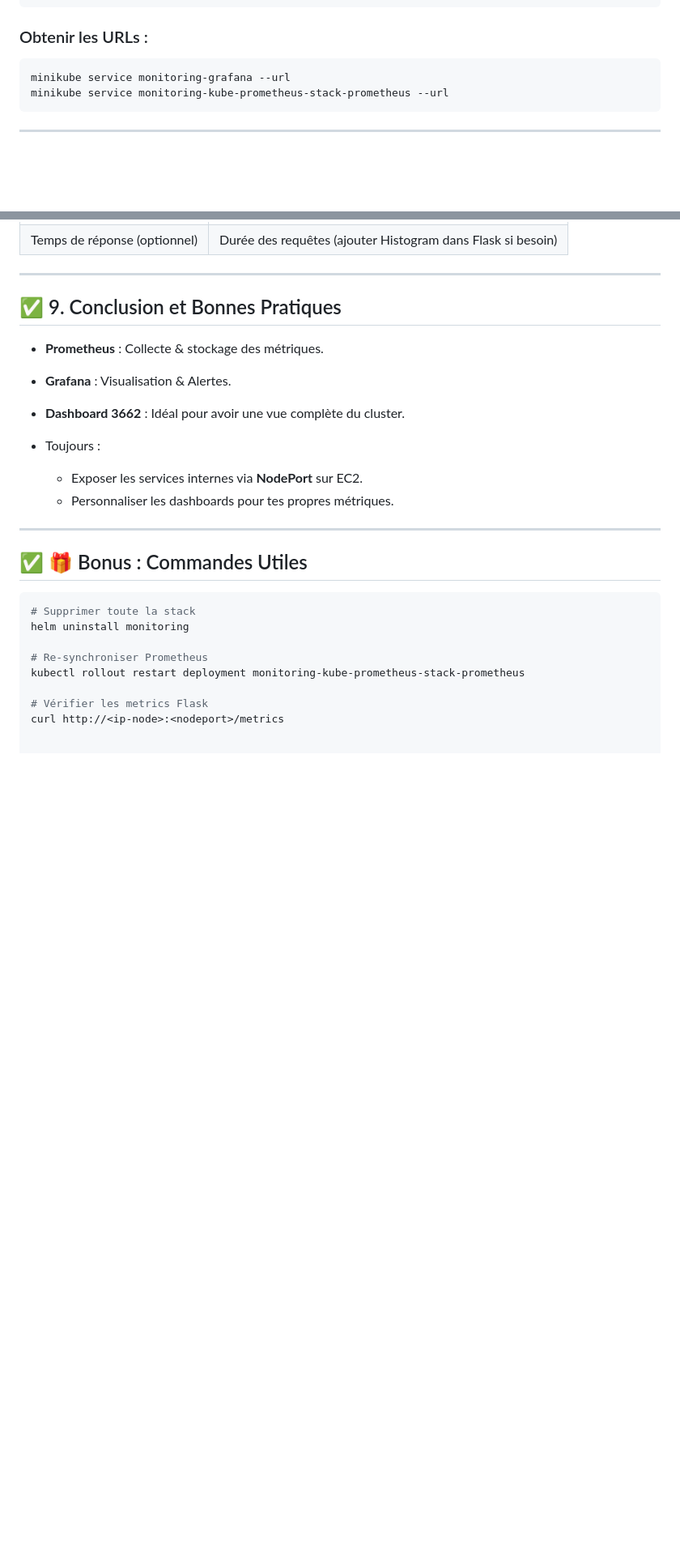
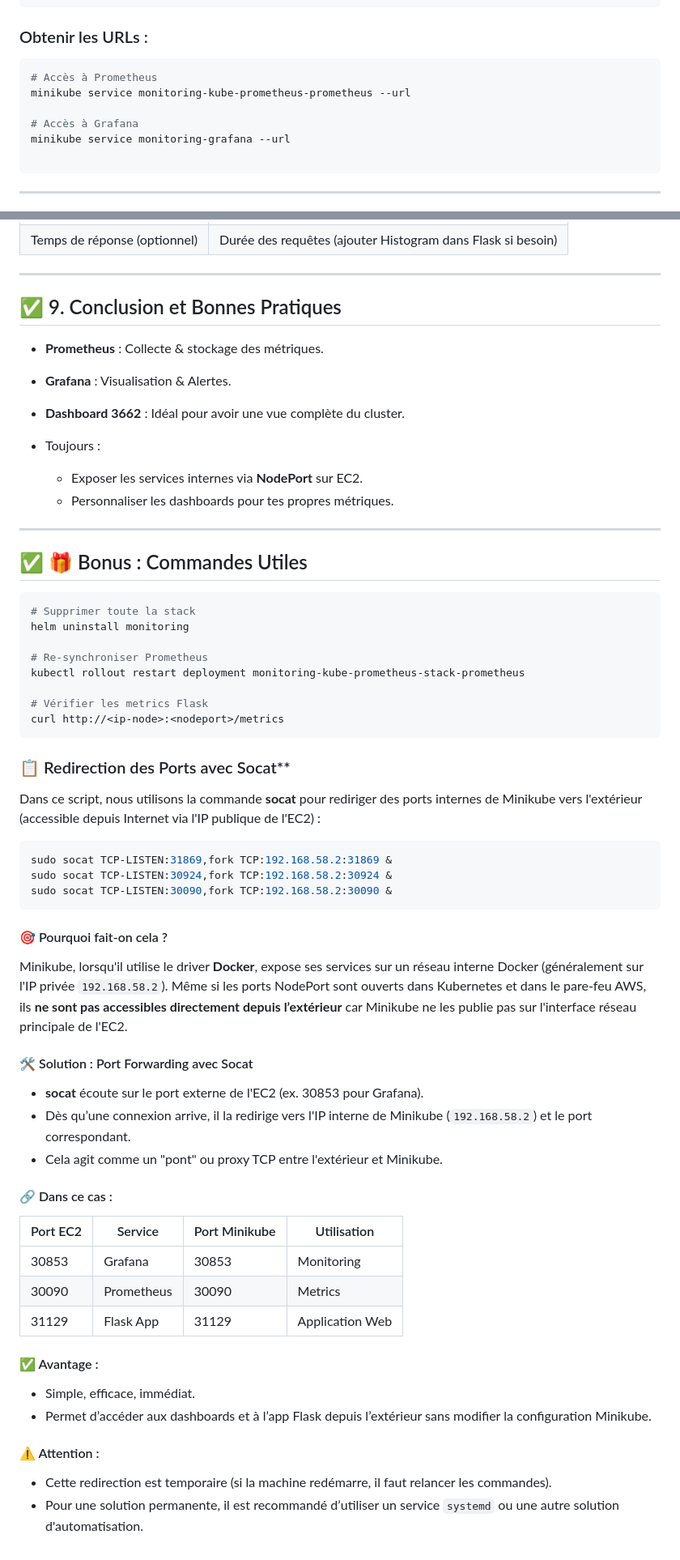
Before and after one commit to donaldte/Formation-Devops, a Markdown page: kubernetes/prometheus et graphana/readme.md, 2 parts joined by grey strips. Shown at 81% size. Rendered like a GitHub page; blank space fills up the shorter version.

````diff
--- a/kubernetes/prometheus et graphana/readme.md
+++ b/kubernetes/prometheus et graphana/readme.md
@@ -174,8 +174,12 @@ helm upgrade --install monitoring prometheus-community/kube-prometheus-stack \
 ### Obtenir les URLs :
 
 ```bash
+# Accès à Prometheus
+minikube service monitoring-kube-prometheus-prometheus --url
+
+# Accès à Grafana
 minikube service monitoring-grafana --url
-minikube service monitoring-kube-prometheus-stack-prometheus --url
+
 ```
 
 ---
@@ -253,3 +257,45 @@ kubectl rollout restart deployment monitoring-kube-prometheus-stack-prometheus
 
 # Vérifier les metrics Flask
 curl http://<ip-node>:<nodeport>/metrics
+```
+
+
+
+### 📋 Redirection des Ports avec Socat**
+
+Dans ce script, nous utilisons la commande **socat** pour rediriger des ports internes de Minikube vers l'extérieur (accessible depuis Internet via l'IP publique de l'EC2) :
+
+```bash
+sudo socat TCP-LISTEN:31869,fork TCP:192.168.58.2:31869 &
+sudo socat TCP-LISTEN:30924,fork TCP:192.168.58.2:30924 &
+sudo socat TCP-LISTEN:30090,fork TCP:192.168.58.2:30090 &
+```
+
+#### 🎯 Pourquoi fait-on cela ?
+
+Minikube, lorsqu'il utilise le driver **Docker**, expose ses services sur un réseau interne Docker (généralement sur l'IP privée `192.168.58.2`).
+Même si les ports NodePort sont ouverts dans Kubernetes et dans le pare-feu AWS, ils **ne sont pas accessibles directement depuis l’extérieur** car Minikube ne les publie pas sur l'interface réseau principale de l'EC2.
+
+#### 🛠️ Solution : Port Forwarding avec Socat
+
+* **socat** écoute sur le port externe de l'EC2 (ex. 30853 pour Grafana).
+* Dès qu’une connexion arrive, il la redirige vers l'IP interne de Minikube (`192.168.58.2`) et le port correspondant.
+* Cela agit comme un "pont" ou proxy TCP entre l'extérieur et Minikube.
+
+#### 🔗 Dans ce cas :
+
+| Port EC2 | Service    | Port Minikube | Utilisation     |
+| -------- | ---------- | ------------- | --------------- |
+| 30853    | Grafana    | 30853         | Monitoring      |
+| 30090    | Prometheus | 30090         | Metrics         |
+| 31129    | Flask App  | 31129         | Application Web |
+
+#### ✅ Avantage :
+
+* Simple, efficace, immédiat.
+* Permet d’accéder aux dashboards et à l’app Flask depuis l’extérieur sans modifier la configuration Minikube.
+
+#### ⚠️ Attention :
+
+* Cette redirection est temporaire (si la machine redémarre, il faut relancer les commandes).
+* Pour une solution permanente, il est recommandé d’utiliser un service `systemd` ou une autre solution d'automatisation.
````
Also changed, not shown: kubernetes/custom-resources/readme.md (added, +187 -0 lines).
